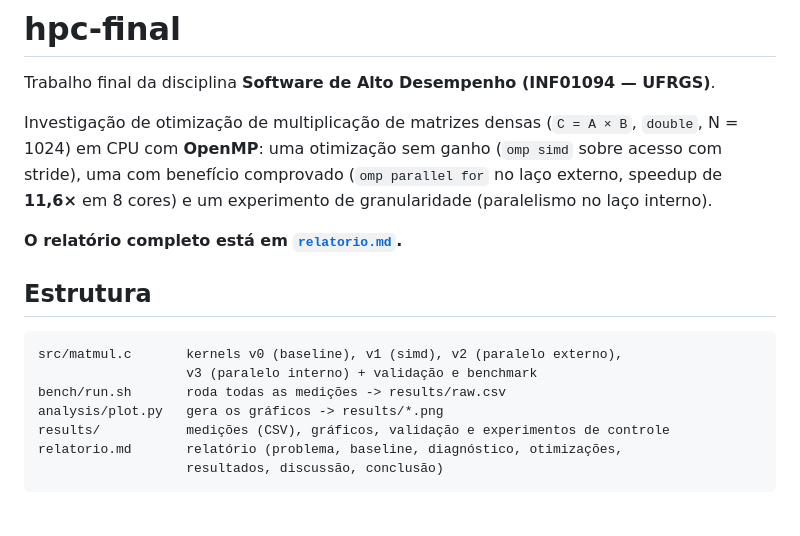
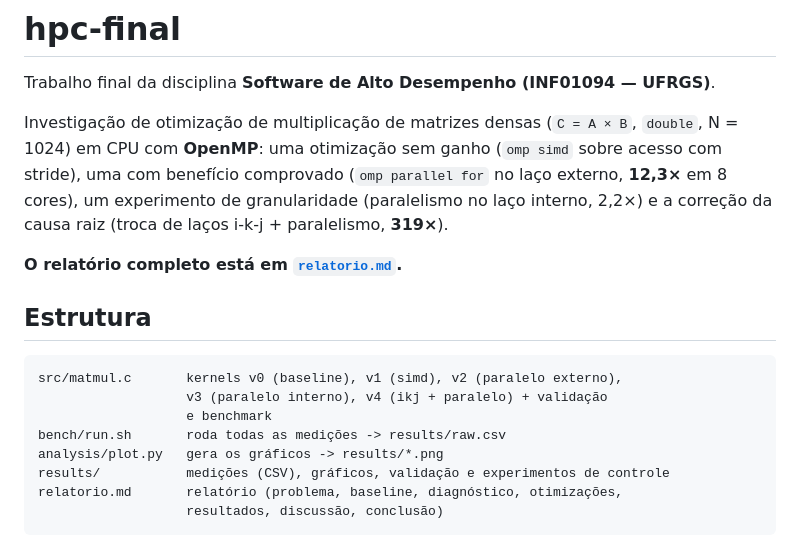
Before and after one commit to Spolavore/hpc-final, a Markdown page: README.md, the part around one of its changes. Drawn GitHub-style; blank space fills up the shorter version.

````diff
--- a/README.md
+++ b/README.md
@@ -5,8 +5,9 @@ Trabalho final da disciplina **Software de Alto Desempenho (INF01094 — UFRGS)*
 Investigação de otimização de multiplicação de matrizes densas (`C = A × B`,
 `double`, N = 1024) em CPU com **OpenMP**: uma otimização sem ganho
 (`omp simd` sobre acesso com stride), uma com benefício comprovado
-(`omp parallel for` no laço externo, speedup de **11,6×** em 8 cores) e um
-experimento de granularidade (paralelismo no laço interno).
+(`omp parallel for` no laço externo, **12,3×** em 8 cores), um experimento
+de granularidade (paralelismo no laço interno, 2,2×) e a correção da causa
+raiz (troca de laços i-k-j + paralelismo, **319×**).
 
 **O relatório completo está em [`relatorio.md`](relatorio.md).**
 
@@ -14,7 +15,8 @@ experimento de granularidade (paralelismo no laço interno).
 
 ```
 src/matmul.c       kernels v0 (baseline), v1 (simd), v2 (paralelo externo),
-                   v3 (paralelo interno) + validação e benchmark
+                   v3 (paralelo interno), v4 (ikj + paralelo) + validação
+                   e benchmark
 bench/run.sh       roda todas as medições -> results/raw.csv
 analysis/plot.py   gera os gráficos -> results/*.png
 results/           medições (CSV), gráficos, validação e experimentos de controle
````
Also changed, not shown: other parts of README.md (+2 -2 lines), relatorio.md (+45 -24 lines), results/eficiencia_v2.png, results/escalabilidade_v2.png, results/speedup_por_versao.png, results/tempo_por_versao.png, 6 other files.
